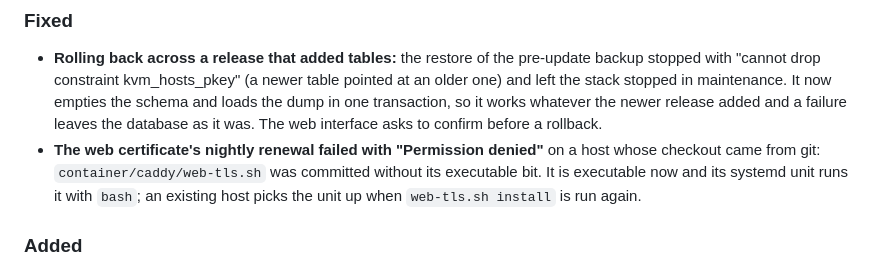
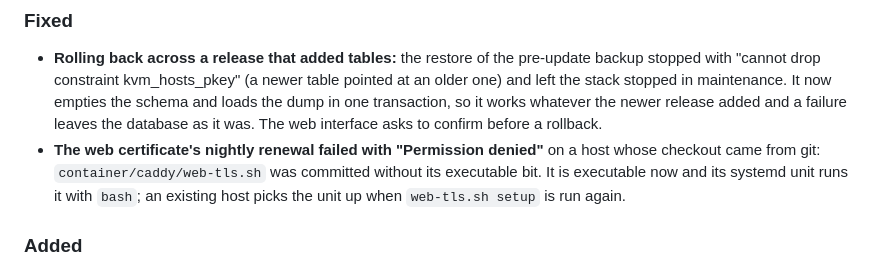
Before and after one commit to JesseMcWilliams/LABaPe, a Markdown page: CHANGELOG.md, the part around the change. Rendered like a GitHub page.

Commit message:
Changelog: the web-tls.sh subcommand is setup
Co-Authored-By: Claude Sonnet 5.5 <noreply@anthropic.com>

```diff
--- a/CHANGELOG.md
+++ b/CHANGELOG.md
@@ -10,7 +10,7 @@ Versions follow `vMAJOR.MINOR.PATCH`; the image is stamped with
 ### Fixed
 
 - **Rolling back across a release that added tables:** the restore of the pre-update backup stopped with "cannot drop constraint kvm_hosts_pkey" (a newer table pointed at an older one) and left the stack stopped in maintenance. It now empties the schema and loads the dump in one transaction, so it works whatever the newer release added and a failure leaves the database as it was. The web interface asks to confirm before a rollback.
-- **The web certificate's nightly renewal failed with "Permission denied"** on a host whose checkout came from git: `container/caddy/web-tls.sh` was committed without its executable bit. It is executable now and its systemd unit runs it with `bash`; an existing host picks the unit up when `web-tls.sh install` is run again.
+- **The web certificate's nightly renewal failed with "Permission denied"** on a host whose checkout came from git: `container/caddy/web-tls.sh` was committed without its executable bit. It is executable now and its systemd unit runs it with `bash`; an existing host picks the unit up when `web-tls.sh setup` is run again.
 
 ### Added
 
```
